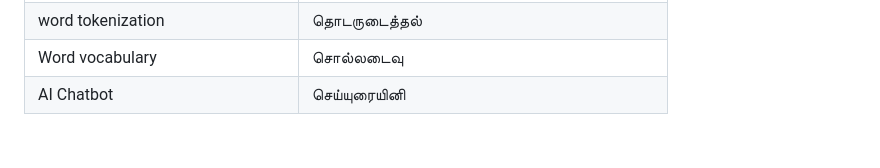
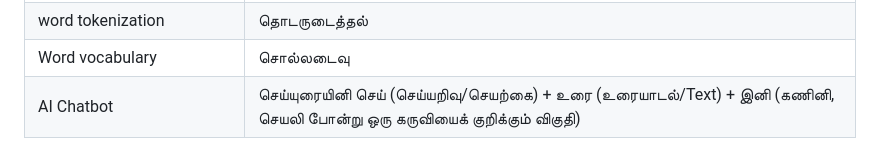
Before and after one commit to kpassoubady/tamil-prompt-standard, a Markdown page: docs/glossary/AI-tamil-glossary.md, the part around the change. Drawn GitHub-style.

Commit message:
added explanation

```diff
--- a/docs/glossary/AI-tamil-glossary.md
+++ b/docs/glossary/AI-tamil-glossary.md
@@ -52,4 +52,4 @@
 | Vision-Language Models (VLMs)   | பார்வை மொழி-மாதிரி                           |
 | word tokenization               | தொடருடைத்தல்                                 |
 | Word vocabulary                 | சொல்லடைவு                                    |
-| AI Chatbot                      | செய்யுரையினி|
+| AI Chatbot                      | செய்யுரையினி செய் (செய்யறிவு/செயற்கை) + உரை (உரையாடல்/Text) + இனி (கணினி, செயலி போன்று ஒரு கருவியைக் குறிக்கும் விகுதி)|
```
